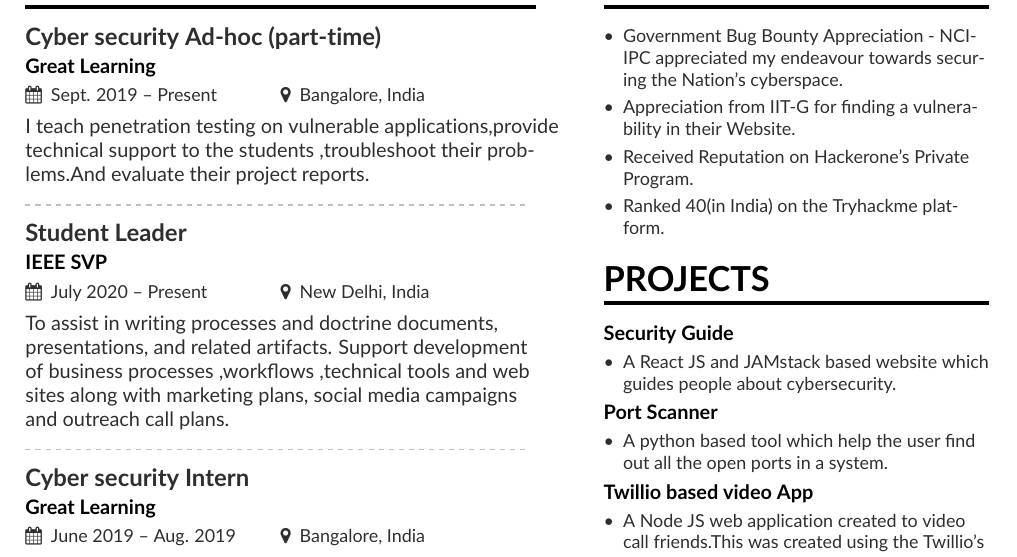
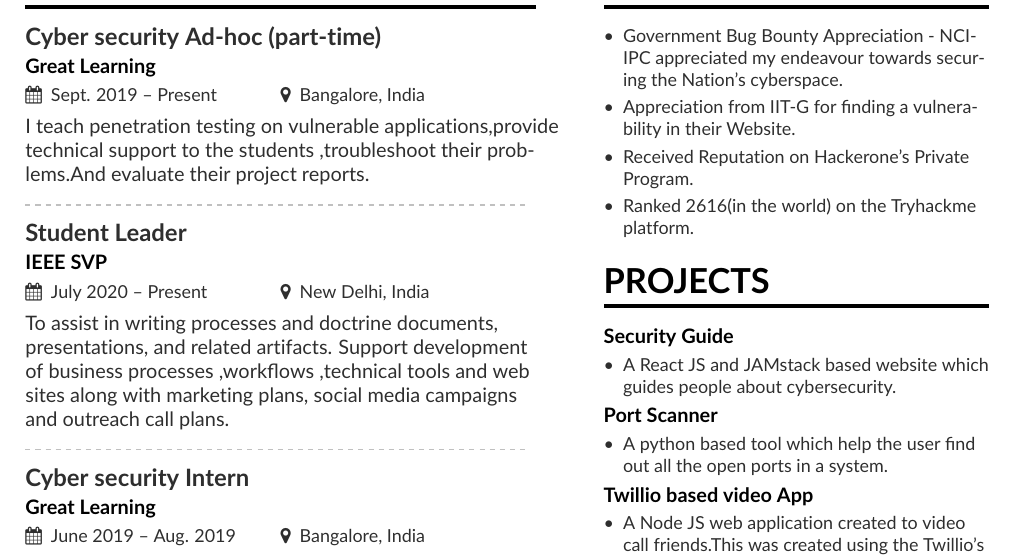
Before and after one commit to mafiaguy/Latex-Resume, a LaTeX CV (mmayer.tex, which reads page1sidebar.tex): part of the page, cut so that both start at the same text. Compiled offline with pdfLaTeX.

Commit message:
Update page1sidebar.tex

```diff
--- a/page1sidebar.tex
+++ b/page1sidebar.tex
@@ -4,7 +4,7 @@
 \item Government Bug Bounty Appreciation - NCIIPC appreciated my endeavour towards securing the Nation's cyberspace.
 \item Appreciation from IIT-G for finding a vulnerability in their Website.
 \item Received Reputation on Hackerone's Private Program.
-\item Ranked 40(in India) on the Tryhackme platform.
+\item Ranked 2616(in the world) on the Tryhackme platform.
 \end{itemize}
 
 \cvsection{Projects}
```
